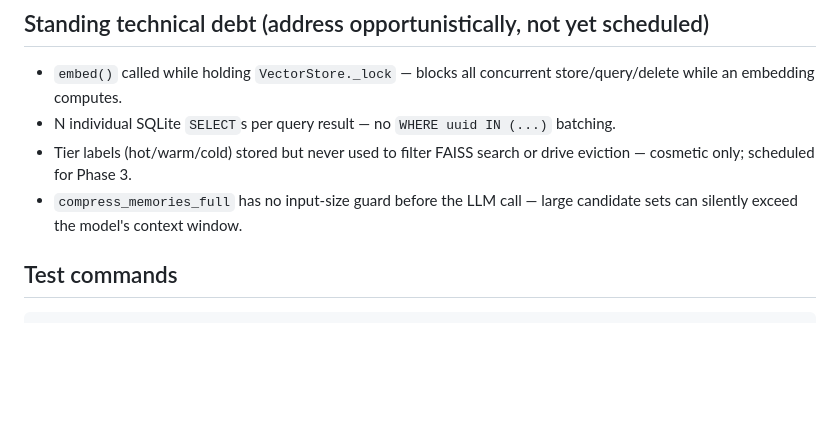
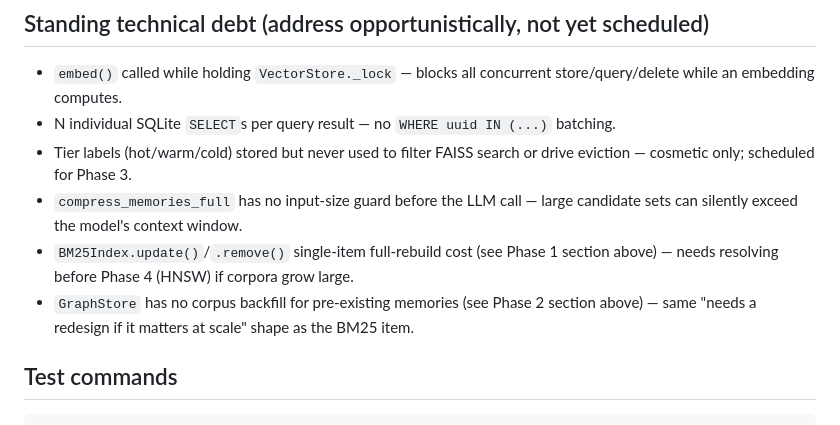
Before and after one commit to Witchd0ct0r/Semantic_Memory_Operating_System_SMOS, a Markdown page: docs/HANDOFF.md, the part around one of its changes. GitHub-like rendering; blank space fills up the shorter version.

```diff
--- a/docs/HANDOFF.md
+++ b/docs/HANDOFF.md
@@ -71,6 +100,10 @@ drafts to verify, not transcripts to copy.
   eviction — cosmetic only; scheduled for Phase 3.
 - `compress_memories_full` has no input-size guard before the LLM call — large
   candidate sets can silently exceed the model's context window.
+- `BM25Index.update()`/`.remove()` single-item full-rebuild cost (see Phase 1 section
+  above) — needs resolving before Phase 4 (HNSW) if corpora grow large.
+- `GraphStore` has no corpus backfill for pre-existing memories (see Phase 2 section
+  above) — same "needs a redesign if it matters at scale" shape as the BM25 item.
 
 ## Test commands
 
```
Also changed, not shown: other parts of docs/HANDOFF.md (+74 -45 lines).
